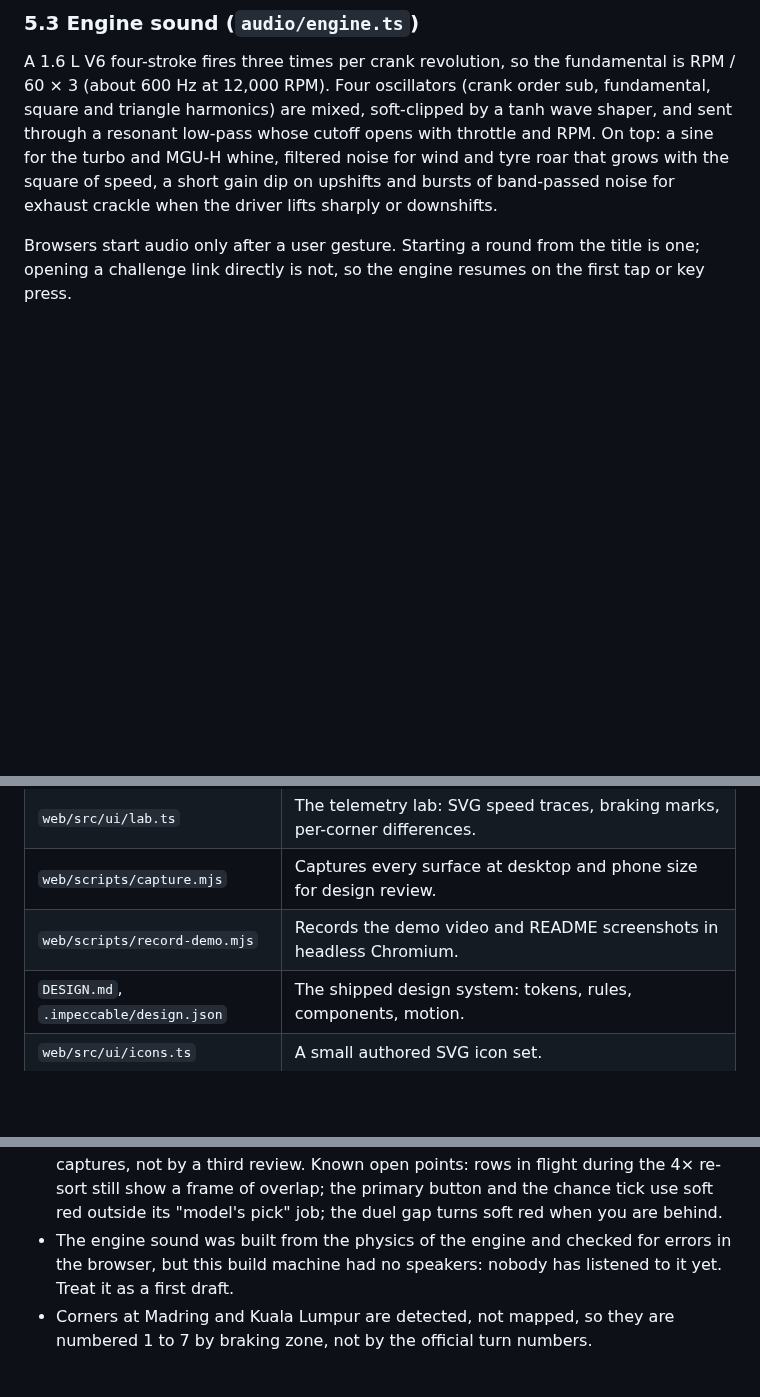
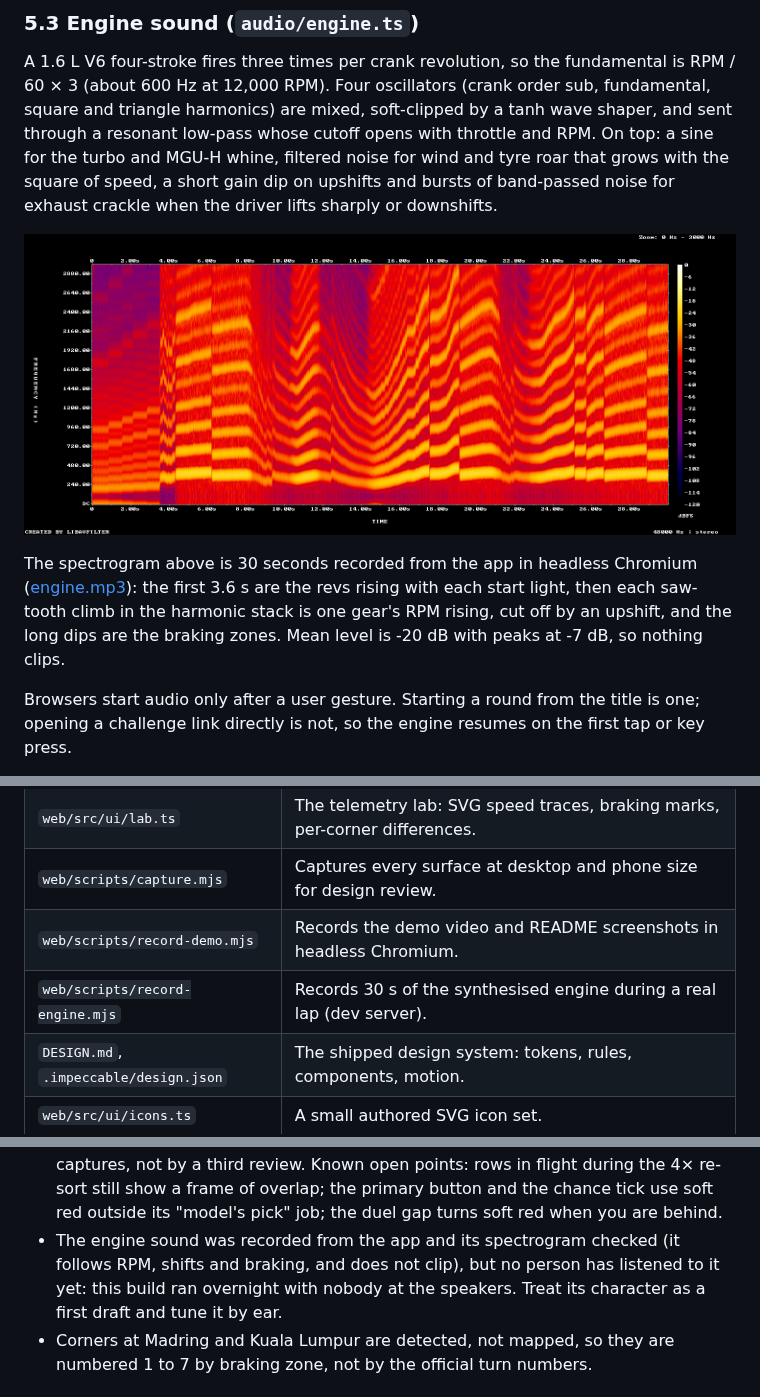
Before and after one commit to Pratham2994/Blindlap, a Markdown page: docs/OVERVIEW.md, 3 parts joined by grey strips. Rendered like a GitHub page; pictures changed too: docs/media/engine-spectrogram.png (added); blank space fills up the shorter version.

```diff
--- a/docs/OVERVIEW.md
+++ b/docs/OVERVIEW.md
@@ -257,6 +257,13 @@ cutoff opens with throttle and RPM. On top: a sine for the turbo and MGU-H whine
 wind and tyre roar that grows with the square of speed, a short gain dip on upshifts and bursts of
 band-passed noise for exhaust crackle when the driver lifts sharply or downshifts.
 
+![Spectrogram of 30 s of the synthesised engine](media/engine-spectrogram.png)
+
+The spectrogram above is 30 seconds recorded from the app in headless Chromium
+([engine.mp3](media/engine.mp3)): the first 3.6 s are the revs rising with each start light, then
+each saw-tooth climb in the harmonic stack is one gear's RPM rising, cut off by an upshift, and the
+long dips are the braking zones. Mean level is -20 dB with peaks at -7 dB, so nothing clips.
+
 Browsers start audio only after a user gesture. Starting a round from the title is one; opening a
 challenge link directly is not, so the engine resumes on the first tap or key press.
 
@@ -333,6 +340,7 @@ listed in section 8. DESIGN.md records the shipped system.
 | `web/src/ui/lab.ts` | The telemetry lab: SVG speed traces, braking marks, per-corner differences. |
 | `web/scripts/capture.mjs` | Captures every surface at desktop and phone size for design review. |
 | `web/scripts/record-demo.mjs` | Records the demo video and README screenshots in headless Chromium. |
+| `web/scripts/record-engine.mjs` | Records 30 s of the synthesised engine during a real lap (dev server). |
 | `DESIGN.md`, `.impeccable/design.json` | The shipped design system: tokens, rules, components, motion. |
 | `web/src/ui/icons.ts` | A small authored SVG icon set. |
 | `web/src/styles.css` | Tokens (rubber, ink, compounds), lettering, HUD, reveal, pages, responsive rules. |
@@ -381,8 +389,9 @@ listed in section 8. DESIGN.md records the shipped system.
   by a third review. Known open points: rows in flight during the 4× re-sort still show a frame of
   overlap; the primary button and the chance tick use soft red outside its "model's pick" job; the
   duel gap turns soft red when you are behind.
-- The engine sound was built from the physics of the engine and checked for errors in the browser,
-  but this build machine had no speakers: nobody has listened to it yet. Treat it as a first draft.
+- The engine sound was recorded from the app and its spectrogram checked (it follows RPM, shifts and
+  braking, and does not clip), but no person has listened to it yet: this build ran overnight with
+  nobody at the speakers. Treat its character as a first draft and tune it by ear.
 - Corners at Madring and Kuala Lumpur are detected, not mapped, so they are numbered 1 to 7 by
   braking zone, not by the official turn numbers.
 
```
Also changed, not shown: README.md (+2 -1 lines), 3 other files.
